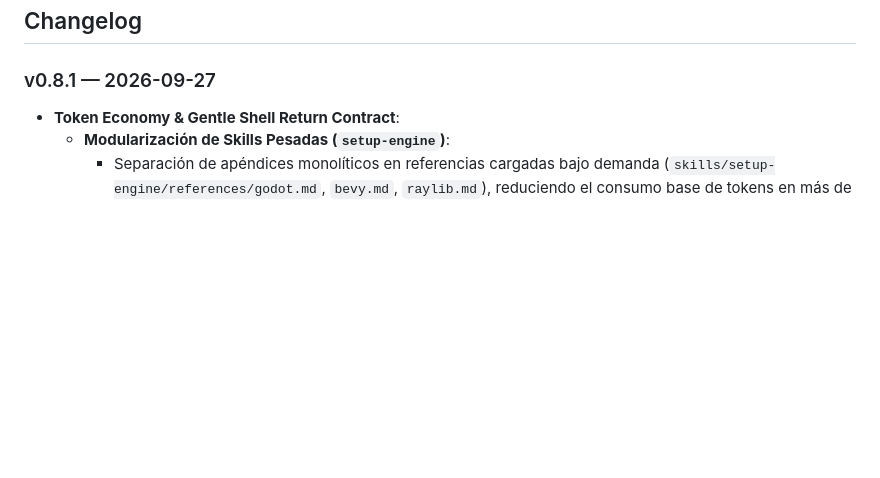
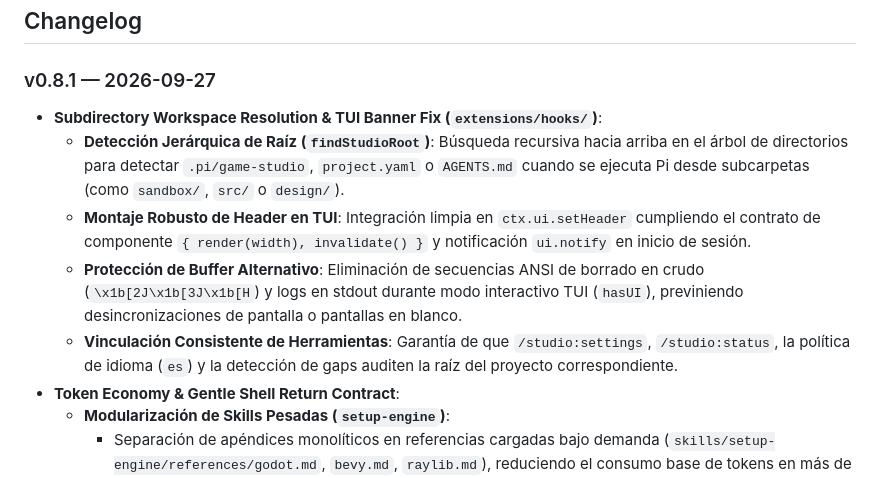
Before and after one commit to Alitoxx/pi-game-studio, a Markdown page: README.md, the part around the change. Drawn GitHub-style; blank space fills up the shorter version.

Commit message:
docs: document subdirectory workspace resolution and TUI banner fix in CHANGELOG and README

```diff
--- a/README.md
+++ b/README.md
@@ -348,6 +348,11 @@ Delegation between agents works through Pi's `subagent` tool. A director spawns
 
 ### v0.8.1 — 2026-09-27
 
+- **Subdirectory Workspace Resolution & TUI Banner Fix (`extensions/hooks/`)**:
+  - **Detección Jerárquica de Raíz (`findStudioRoot`)**: Búsqueda recursiva hacia arriba en el árbol de directorios para detectar `.pi/game-studio`, `project.yaml` o `AGENTS.md` cuando se ejecuta Pi desde subcarpetas (como `sandbox/`, `src/` o `design/`).
+  - **Montaje Robusto de Header en TUI**: Integración limpia en `ctx.ui.setHeader` cumpliendo el contrato de componente `{ render(width), invalidate() }` y notificación `ui.notify` en inicio de sesión.
+  - **Protección de Buffer Alternativo**: Eliminación de secuencias ANSI de borrado en crudo (`\x1b[2J\x1b[3J\x1b[H`) y logs en stdout durante modo interactivo TUI (`hasUI`), previniendo desincronizaciones de pantalla o pantallas en blanco.
+  - **Vinculación Consistente de Herramientas**: Garantía de que `/studio:settings`, `/studio:status`, la política de idioma (`es`) y la detección de gaps auditen la raíz del proyecto correspondiente.
 - **Token Economy & Gentle Shell Return Contract**:
   - **Modularización de Skills Pesadas (`setup-engine`)**:
     - Separación de apéndices monolíticos en referencias cargadas bajo demanda (`skills/setup-engine/references/godot.md`, `bevy.md`, `raylib.md`), reduciendo el consumo base de tokens en más de ~2.500 tokens por invocación.
```
Also changed, not shown: CHANGELOG.md (+63 -0 lines).
